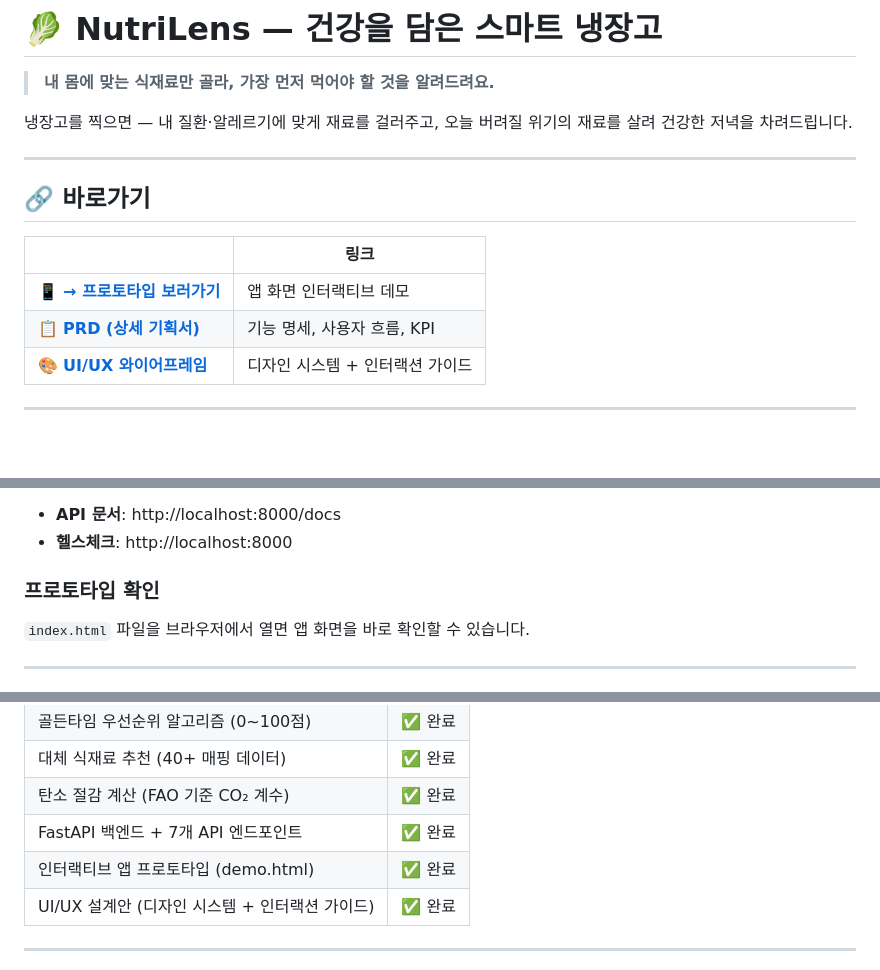
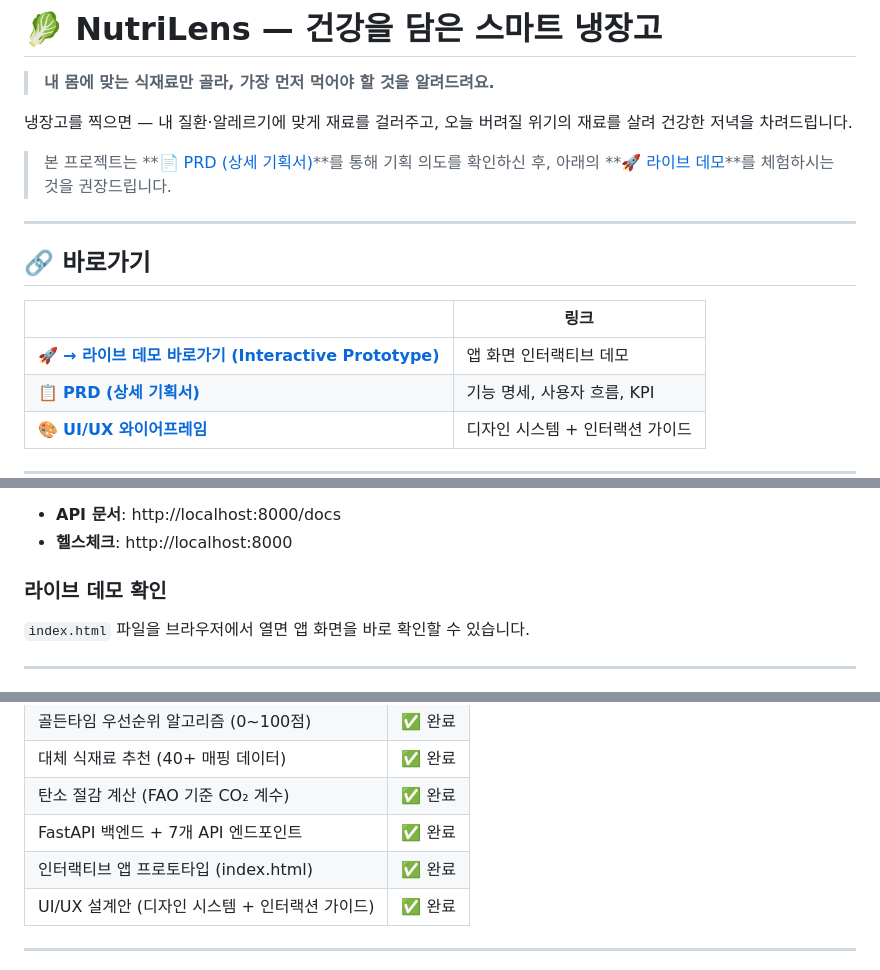
Before and after one commit to jy3408/my-project, a Markdown page: README.md, 3 parts joined by grey strips. Drawn GitHub-style; blank space fills up the shorter version.

Commit message:
docs: README 문서 링크 정비 및 권장 안내 문구 추가
- 서비스 소개 아래 PRD·라이브 데모 권장 안내 문구 추가
- 바로가기 링크를 라이브 데모 (target="_blank" HTML 태그) 로 교체
- demo.html → index.html 참조 수정 (로드맵 테이블)
- "프로토타입 확인" → "라이브 데모 확인" 섹션 제목 변경

Co-Authored-By: Claude Sonnet 4.6 <noreply@anthropic.com>

```diff
--- a/README.md
+++ b/README.md
@@ -3,6 +3,8 @@
 > **내 몸에 맞는 식재료만 골라, 가장 먼저 먹어야 할 것을 알려드려요.**
 
 냉장고를 찍으면 — 내 질환·알레르기에 맞게 재료를 걸러주고, 오늘 버려질 위기의 재료를 살려 건강한 저녁을 차려드립니다.
+
+> 본 프로젝트는 **[📄 PRD (상세 기획서)](PRD.md)**를 통해 기획 의도를 확인하신 후, 아래의 **[🚀 라이브 데모](https://jy3408.github.io/my-project/)**를 체험하시는 것을 권장드립니다.
 
 ---
 
@@ -10,7 +12,7 @@
 
 | | 링크 |
 |---|---|
-| 📱 **[→ 프로토타입 보러가기](https://jy3408.github.io/my-project/)** | 앱 화면 인터랙티브 데모 |
+| 🚀 **<a href="https://jy3408.github.io/my-project/" target="_blank">→ 라이브 데모 바로가기 (Interactive Prototype)</a>** | 앱 화면 인터랙티브 데모 |
 | 📋 **[PRD (상세 기획서)](PRD.md)** | 기능 명세, 사용자 흐름, KPI |
 | 🎨 **[UI/UX 와이어프레임](docs/screen_wireframes.md)** | 디자인 시스템 + 인터랙션 가이드 |
 
@@ -176,7 +178,7 @@ uvicorn main:app --reload
 - **API 문서**: http://localhost:8000/docs
 - **헬스체크**: http://localhost:8000
 
-### 프로토타입 확인
+### 라이브 데모 확인
 
 `index.html` 파일을 브라우저에서 열면 앱 화면을 바로 확인할 수 있습니다.
 
@@ -260,7 +262,7 @@ POST /api/recommend
 | 대체 식재료 추천 (40+ 매핑 데이터) | ✅ 완료 |
 | 탄소 절감 계산 (FAO 기준 CO₂ 계수) | ✅ 완료 |
 | FastAPI 백엔드 + 7개 API 엔드포인트 | ✅ 완료 |
-| 인터랙티브 앱 프로토타입 (demo.html) | ✅ 완료 |
+| 인터랙티브 앱 프로토타입 (index.html) | ✅ 완료 |
 | UI/UX 설계안 (디자인 시스템 + 인터랙션 가이드) | ✅ 완료 |
 
 ---
```
